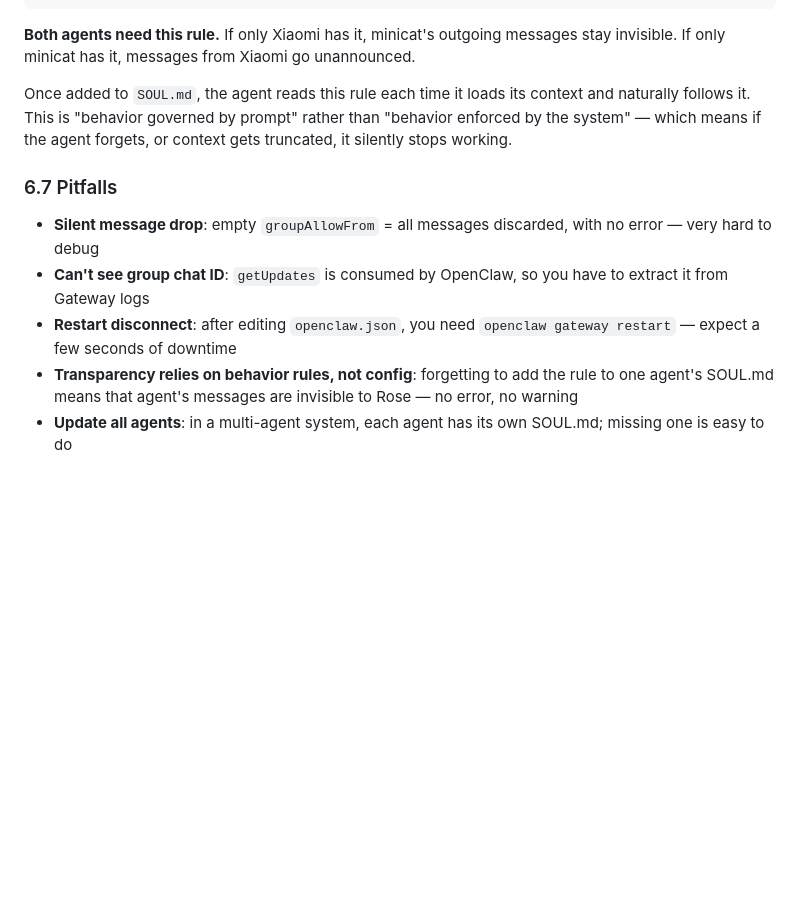
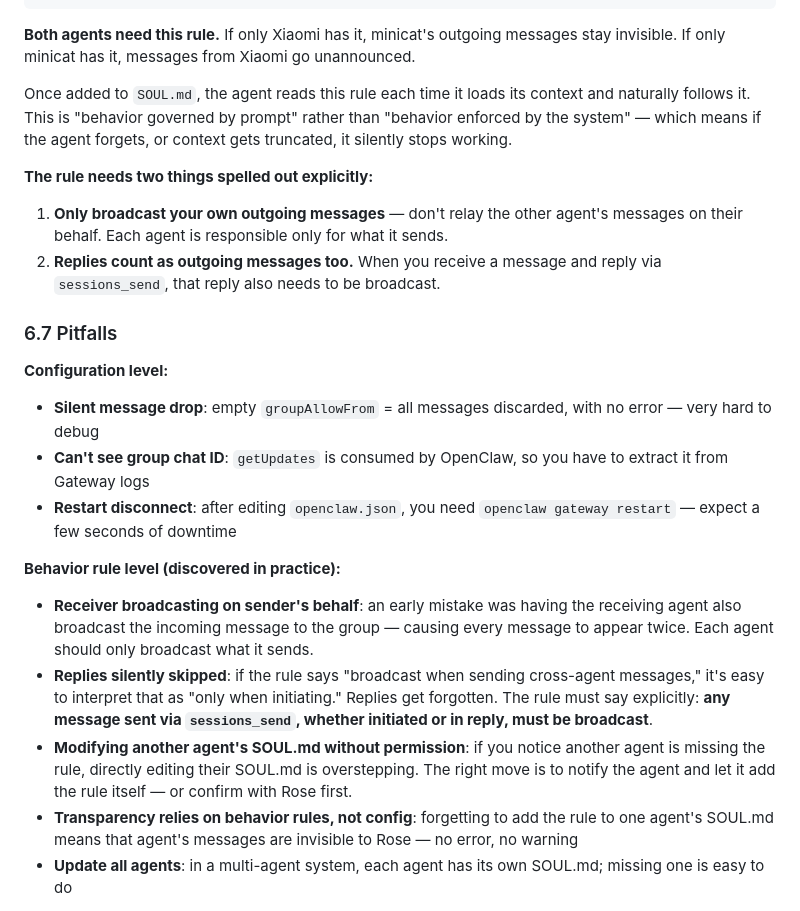
Before and after one commit to RoseYuan12138/my-blog, a Markdown page: content/ai-agent/openclaw-multi-agent-tutorial.en.md, the part around the change. GitHub-like rendering; blank space fills up the shorter version.

```diff
--- a/content/ai-agent/openclaw-multi-agent-tutorial.en.md
+++ b/content/ai-agent/openclaw-multi-agent-tutorial.en.md
@@ -791,11 +791,22 @@ When receiving a message from another agent, broadcast it too:
 
 Once added to `SOUL.md`, the agent reads this rule each time it loads its context and naturally follows it. This is "behavior governed by prompt" rather than "behavior enforced by the system" — which means if the agent forgets, or context gets truncated, it silently stops working.
 
+**The rule needs two things spelled out explicitly:**
+
+1. **Only broadcast your own outgoing messages** — don't relay the other agent's messages on their behalf. Each agent is responsible only for what it sends.
+2. **Replies count as outgoing messages too.** When you receive a message and reply via `sessions_send`, that reply also needs to be broadcast.
+
 ### 6.7 Pitfalls
 
+**Configuration level:**
 - **Silent message drop**: empty `groupAllowFrom` = all messages discarded, with no error — very hard to debug
 - **Can't see group chat ID**: `getUpdates` is consumed by OpenClaw, so you have to extract it from Gateway logs
 - **Restart disconnect**: after editing `openclaw.json`, you need `openclaw gateway restart` — expect a few seconds of downtime
+
+**Behavior rule level (discovered in practice):**
+- **Receiver broadcasting on sender's behalf**: an early mistake was having the receiving agent also broadcast the incoming message to the group — causing every message to appear twice. Each agent should only broadcast what it sends.
+- **Replies silently skipped**: if the rule says "broadcast when sending cross-agent messages," it's easy to interpret that as "only when initiating." Replies get forgotten. The rule must say explicitly: **any message sent via `sessions_send`, whether initiated or in reply, must be broadcast**.
+- **Modifying another agent's SOUL.md without permission**: if you notice another agent is missing the rule, directly editing their SOUL.md is overstepping. The right move is to notify the agent and let it add the rule itself — or confirm with Rose first.
 - **Transparency relies on behavior rules, not config**: forgetting to add the rule to one agent's SOUL.md means that agent's messages are invisible to Rose — no error, no warning
 - **Update all agents**: in a multi-agent system, each agent has its own SOUL.md; missing one is easy to do
 
```
Also changed, not shown: content/ai-agent/openclaw-multi-agent-tutorial.md (+11 -0 lines).
